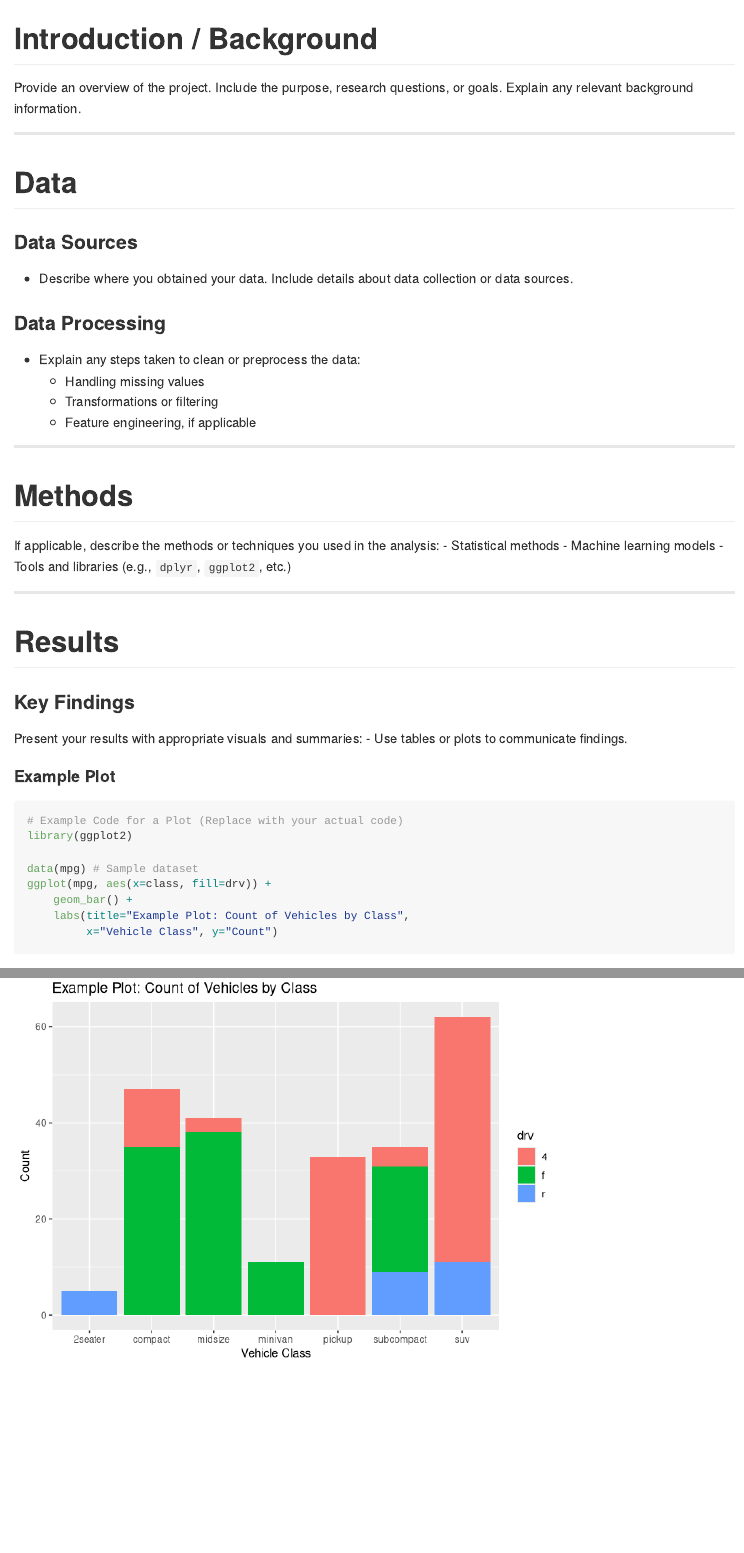
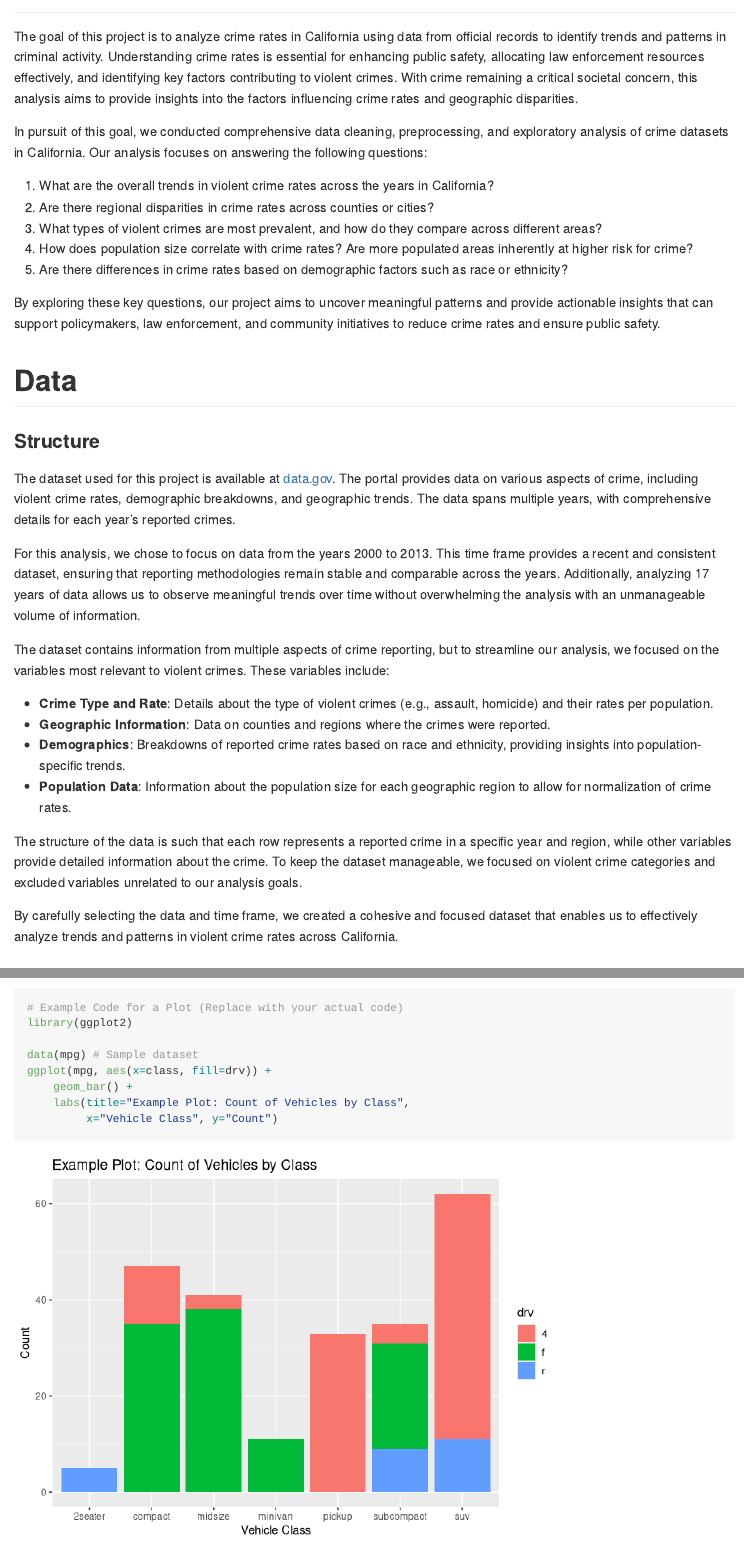
Before and after one commit to msspranavasai/CalCriminals, an R Markdown document (README.Rmd): the page in a window 1100 px wide, from 140 px down before the commit and from 260 px down after it, and a second part further down, joined at a grey line. Rendered offline with R 4.5, knitr and Pandoc, with nearby package versions.

Commit message:
Intro and Data Structure

```diff
--- a/README.Rmd
+++ b/README.Rmd
@@ -1,8 +1,11 @@
 ---
 title: "Cal Criminals Final Project Report"
-author: "Pranava Sai Maganti, Umesh Sai Teja Poola, Meghasyam Peddireddy"
-date: "`r Sys.Date()`"
+
+author: |
+  Pranava Sai Maganti,
+  Umesh Sai Teja Poola,
+  Meghasyam Peddireddy
+
 output: github_document
 ---
 
-# Introduction / Background
@@ -9,11 +13,29 @@
+The goal of this project is to analyze crime rates in California using data from official records to identify trends and patterns in criminal activity. Understanding crime rates is essential for enhancing public safety, allocating law enforcement resources effectively, and identifying key factors contributing to violent crimes. With crime remaining a critical societal concern, this analysis aims to provide insights into the factors influencing crime rates and geographic disparities.
 
-Provide an overview of the project. Include the purpose, research questions, or goals. Explain any relevant background information.
+In pursuit of this goal, we conducted comprehensive data cleaning, preprocessing, and exploratory analysis of crime datasets in California. Our analysis focuses on answering the following questions:
 
----
+  1. What are the overall trends in violent crime rates across the years in California?
+  2. Are there regional disparities in crime rates across counties or cities?
+  3. What types of violent crimes are most prevalent, and how do they compare across different areas?
+  4. How does population size correlate with crime rates? Are more populated areas inherently at higher risk for crime?
+  5. Are there differences in crime rates based on demographic factors such as race or ethnicity?
+
+By exploring these key questions, our project aims to uncover meaningful patterns and provide actionable insights that can support policymakers, law enforcement, and community initiatives to reduce crime rates and ensure public safety.
 
 # Data
 
-### Data Sources
-- Describe where you obtained your data. Include details about data collection or data sources.
+### **Structure**
+The dataset used for this project is available at [data.gov](https://catalog.data.gov/dataset/violent-crime-rate-9a68e). The portal provides data on various aspects of crime, including violent crime rates, demographic breakdowns, and geographic trends. The data spans multiple years, with comprehensive details for each year’s reported crimes.
 
-### Data Processing
+For this analysis, we chose to focus on data from the years 2000 to 2013. This time frame provides a recent and consistent dataset, ensuring that reporting methodologies remain stable and comparable across the years. Additionally, analyzing 17 years of data allows us to observe meaningful trends over time without overwhelming the analysis with an unmanageable volume of information.
+
+The dataset contains information from multiple aspects of crime reporting, but to streamline our analysis, we focused on the variables most relevant to violent crimes. These variables include:
+
+  - **Crime Type and Rate**: Details about the type of violent crimes (e.g., assault, homicide) and their rates per population.
+  - **Geographic Information**: Data on counties and regions where the crimes were reported.
+  - **Demographics**: Breakdowns of reported crime rates based on race and ethnicity, providing insights into population-specific trends.
+  - **Population Data**: Information about the population size for each geographic region to allow for normalization of crime rates.
+
+The structure of the data is such that each row represents a reported crime in a specific year and region, while other variables provide detailed information about the crime. To keep the dataset manageable, we focused on violent crime categories and excluded variables unrelated to our analysis goals.
+
+By carefully selecting the data and time frame, we created a cohesive and focused dataset that enables us to effectively analyze trends and patterns in violent crime rates across California.
```
Also changed, not shown: README.md, ~$crimes-ca.xlsx (added), README.Rmd (3 more changed lines), 1 other file.
